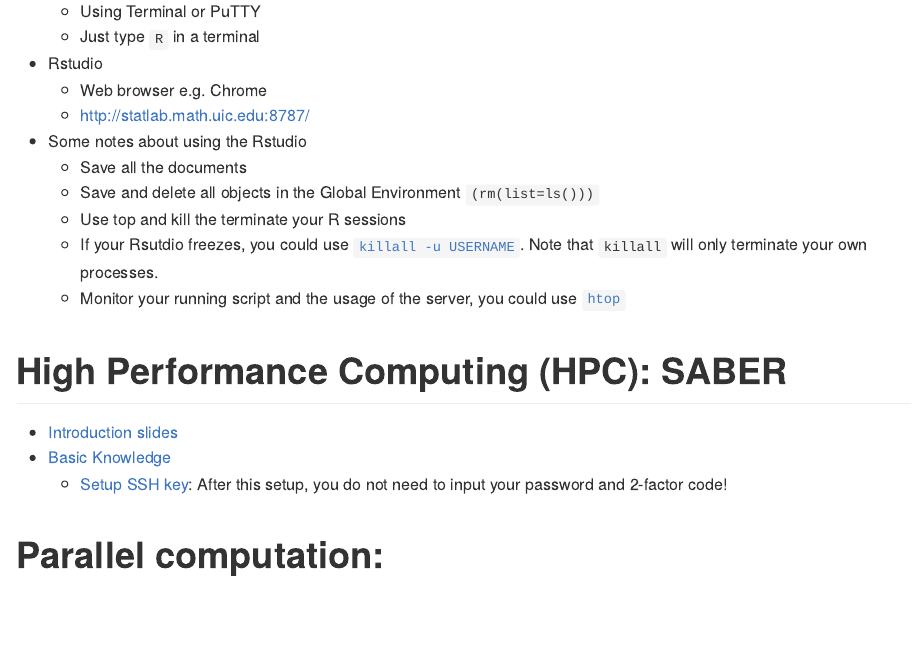
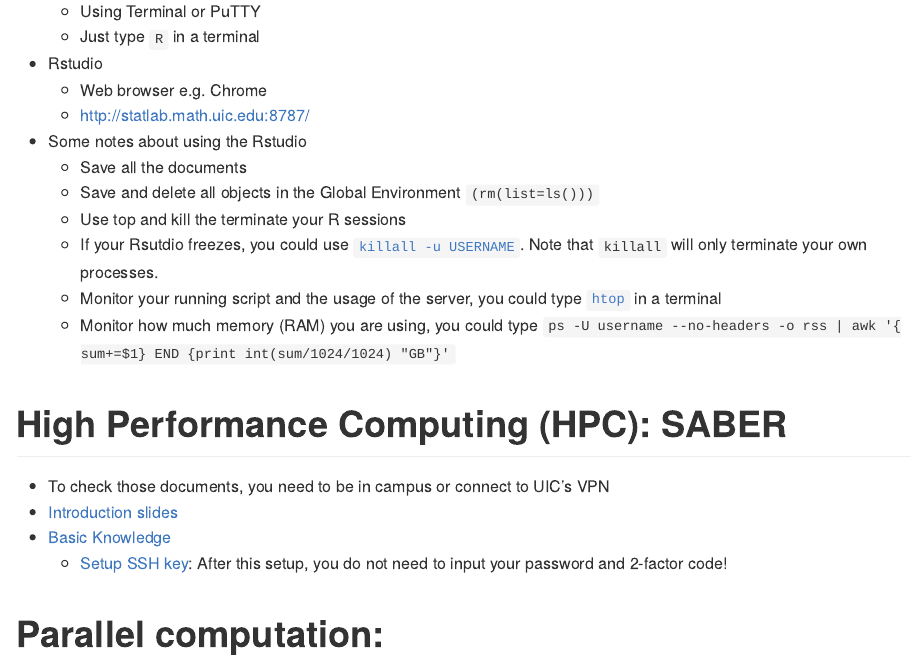
Before and after one commit to wal615/Stat-lab-documents, an R Markdown document (README.Rmd): the page in a window 1100 px wide, from 730 px down. The pictures show the output file README.md that the author committed with the source, drawn offline in the style of GitHub.

Commit message:
-add memory monitoring command

```diff
--- a/README.Rmd
+++ b/README.Rmd
@@ -49,9 +49,11 @@ options(scipen=1, digits=2, width = 100)
     + Save and delete all objects in the Global Environment `(rm(list=ls()))`
     + Use top and kill the terminate your R sessions
     + If your Rsutdio freezes, you could use [`killall -u USERNAME`](https://linux.die.net/man/1/killall). Note that `killall` will only terminate your own processes.
-    + Monitor your running script and the usage of the server, you could use [`htop`](https://hisham.hm/htop/)
+    + Monitor your running script and the usage of the server, you could type [`htop`](https://hisham.hm/htop/) in a terminal
+    + Monitor how much memory (RAM) you are using, you could type `ps -U username --no-headers -o rss | awk '{ sum+=$1} END {print int(sum/1024/1024) "GB"}'`
 
 # High Performance Computing (HPC): SABER
+- To check those documents, you need to be in campus or connect to UIC's VPN
 - [Introduction slides](https://acer.uic.edu/wp-content/uploads/sites/421/2020/01/Introduction_to_Extreme.pdf)
 - [Basic Knowledge](https://confluence.acer.uic.edu/display/KB/)
     - [Setup SSH key](https://confluence.acer.uic.edu/display/KB/Setting+up+SSH+Keys): After this setup, you do not need to input your password and 2-factor code!
```
Also changed, not shown: README.md.
